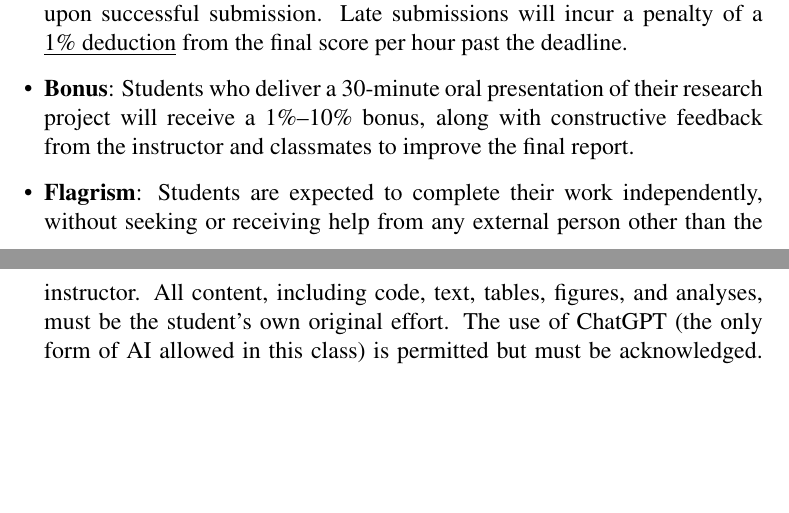
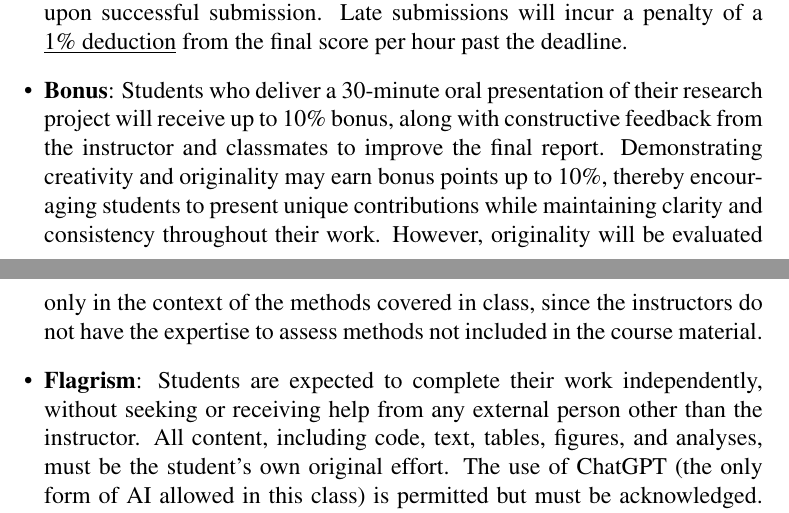
Before and after one commit to laplcebeltrami/BMI768, a LaTeX paper (papers/768-how-to-write-papers.tex): two parts of pages 6 and 7 of 7, joined at a grey line, cut so that both start at the same text, the shorter picture padded with empty space. Compiled offline with pdfLaTeX.

Commit message:
Add files via upload

```diff
--- a/papers/768-how-to-write-papers.tex
+++ b/papers/768-how-to-write-papers.tex
@@ -162,7 +162,8 @@ Each criterion will be graded individually, and the final score will be determin
 
 \item \textbf{Due Date}: The report is due by 9:30 AM on the last day of class. Students must submit the final project report in PDF format, along with all relevant materials demonstrating proof of effort, in a compressed (zipped) file to {\tt mkchung@wisc.edu}. The email submission will serve as the official record, as it carries an official school timestamp, and it will be the only accepted method of submission. A receipt of acceptance will be issued upon successful submission. Late submissions will incur a penalty of a \underline{1\% deduction} from the final score per hour past the deadline.
 
-\item \textbf{Bonus}: Students who deliver a 30-minute oral presentation of their research project will receive a 1\%--10\% bonus, along with constructive feedback from the instructor and classmates to improve the final report.
+\item \textbf{Bonus}: Students who deliver a 30-minute oral presentation of their research project will receive up to 10\% bonus, along with constructive feedback from the instructor and classmates to improve the final report. Demonstrating creativity and originality may earn bonus points up to 10\%, thereby encouraging students to present unique contributions while maintaining clarity and consistency throughout their work. However, originality will be evaluated only in the context of the methods covered in class, since the instructors do not have the expertise to assess methods not included in the course material.
+
 
 
 \item \textbf{Flagrism}: Students are expected to complete their work independently, without seeking or receiving help from any external person other than the instructor. All content, including code, text, tables, figures, and analyses, must be the student's own original effort. The use of ChatGPT (the only form of AI allowed in this class) is permitted but must be acknowledged. Students should note that any \underline{incorrect} information generated by ChatGPT and used in the report will be penalized. Using unauthorized assistance or plagiarizing from published materials, online resources, or other students is a serious violation of academic integrity. If a student is found to have engaged in such misconduct, they will forfeit any course credit and may face additional disciplinary actions in accordance with UW–Madison policies.
```
Also changed, not shown: papers/768-how-to-write-papers.pdf, papers/768-how-to-write-papers.tex (4 more changed lines), 2 other files.
